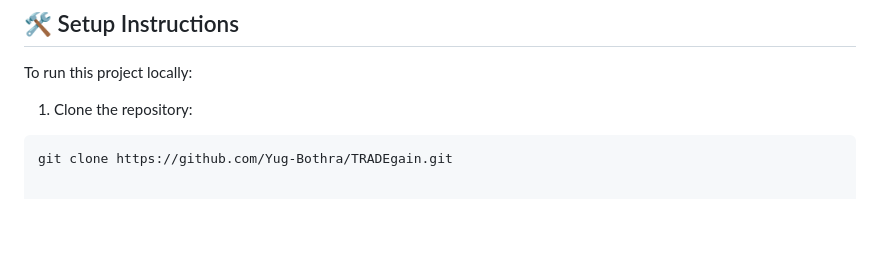
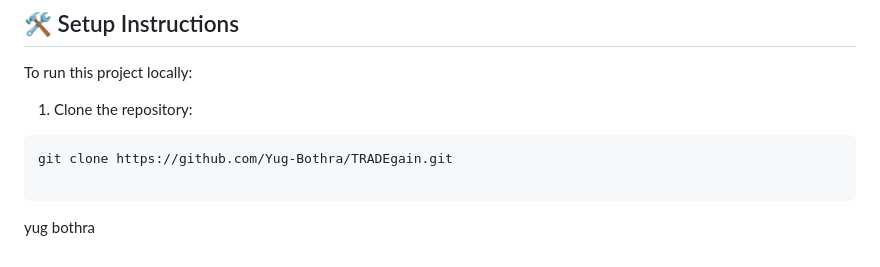
Before and after one commit to Yug-Bothra/TRADEgain, a Markdown page: README.md, the part around the change. GitHub-like rendering; blank space fills up the shorter version.

`````diff
--- a/README.md
+++ b/README.md
@@ -126,3 +126,6 @@ To run this project locally:
 
 ```bash
 git clone https://github.com/Yug-Bothra/TRADEgain.git
+
+````
+yug bothra
`````
